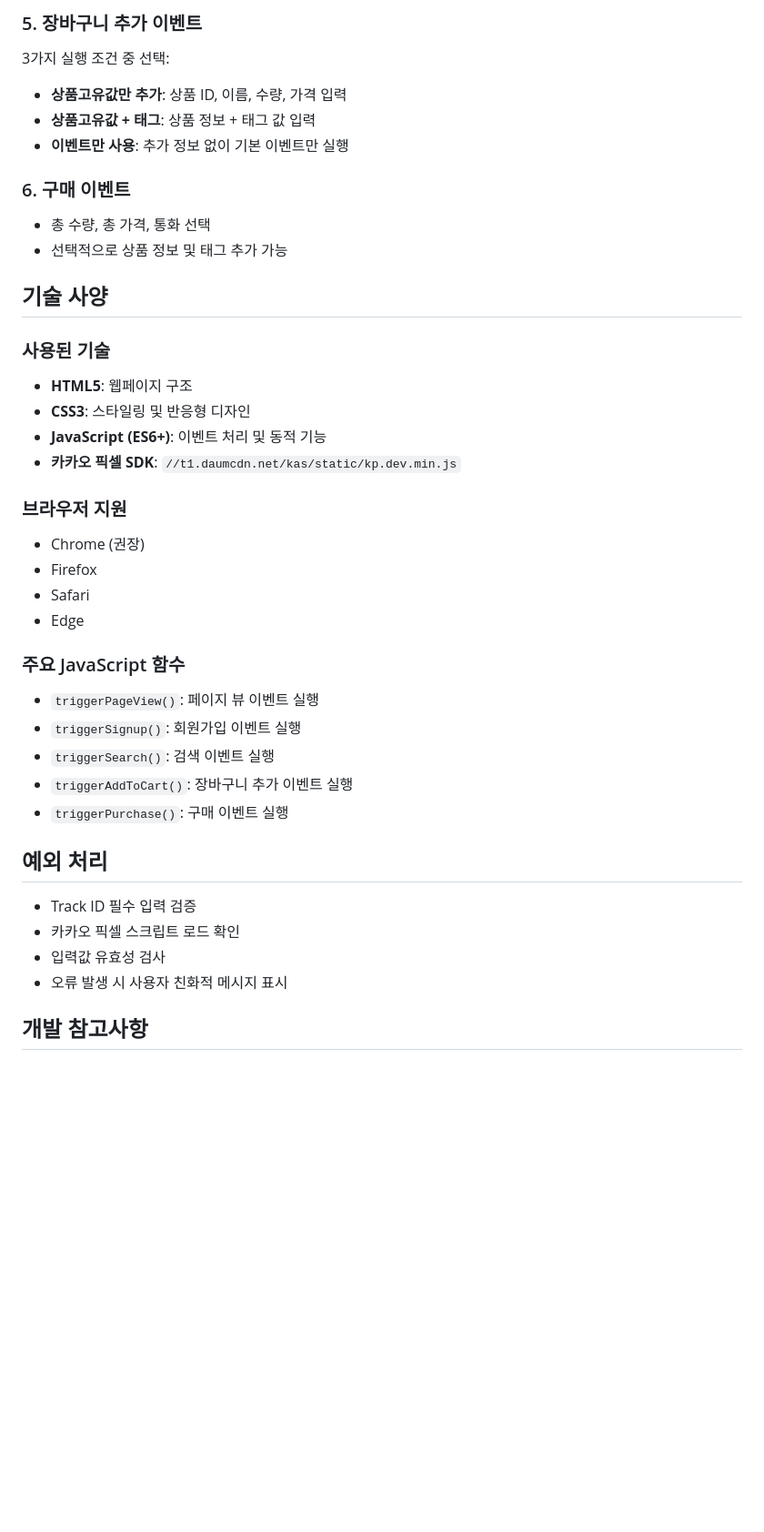
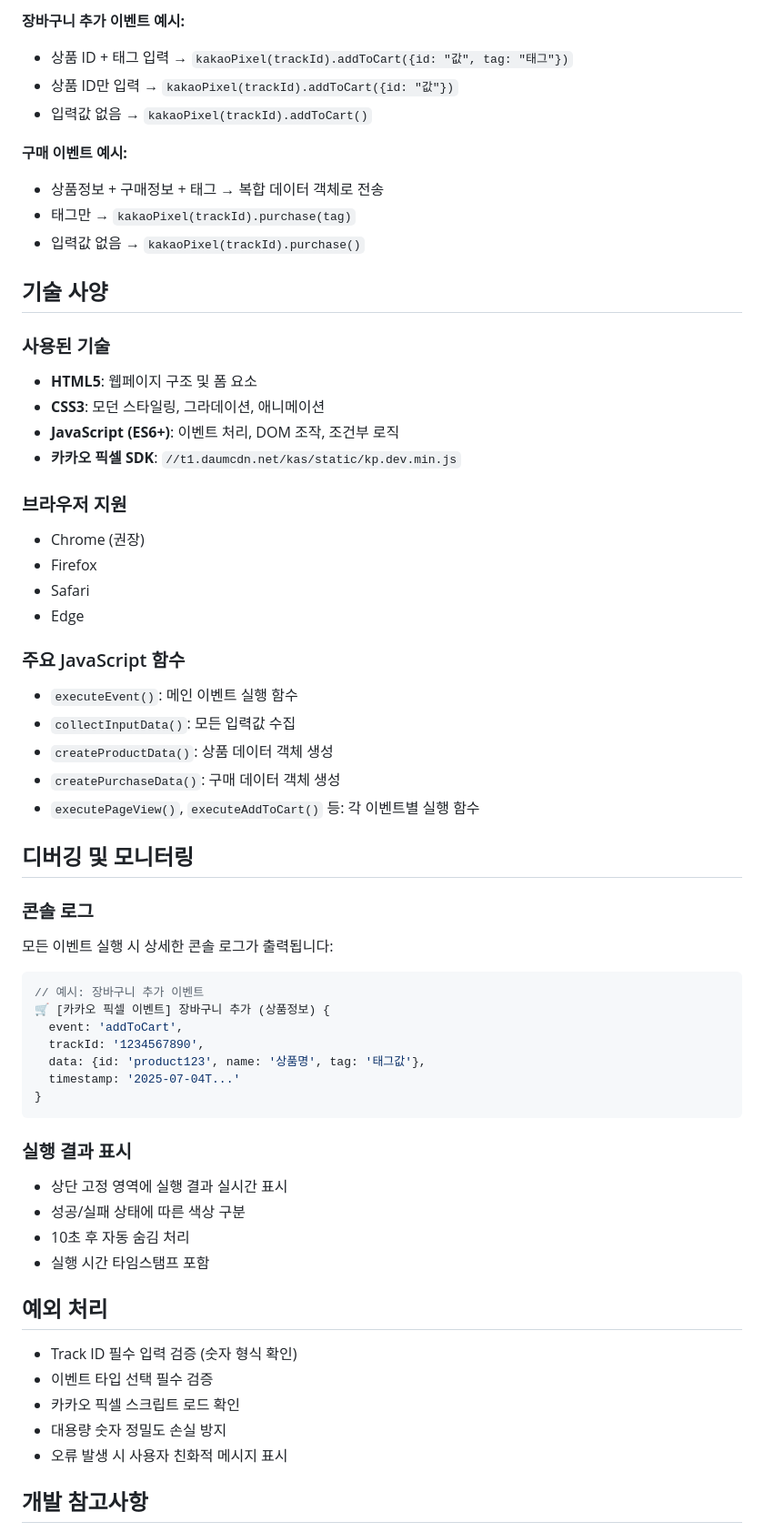
Before and after one commit to alvinshin81/pixelConversionTest_V3, a Markdown page: README.md, the part around the change printed below. Shown: that part at 91% size. Rendered like a GitHub page; blank space fills up the shorter version.

````diff
--- a/README.md
+++ b/README.md
@@ -61,20 +81,20 @@ pixelTest_ai/
 
-### 5. 장바구니 추가 이벤트
-3가지 실행 조건 중 선택:
-- **상품고유값만 추가**: 상품 ID, 이름, 수량, 가격 입력
-- **상품고유값 + 태그**: 상품 정보 + 태그 값 입력
-- **이벤트만 사용**: 추가 정보 없이 기본 이벤트만 실행
+**장바구니 추가 이벤트 예시:**
+- 상품 ID + 태그 입력 → `kakaoPixel(trackId).addToCart({id: "값", tag: "태그"})`
+- 상품 ID만 입력 → `kakaoPixel(trackId).addToCart({id: "값"})`
+- 입력값 없음 → `kakaoPixel(trackId).addToCart()`
 
-### 6. 구매 이벤트
-- 총 수량, 총 가격, 통화 선택
-- 선택적으로 상품 정보 및 태그 추가 가능
+**구매 이벤트 예시:**
+- 상품정보 + 구매정보 + 태그 → 복합 데이터 객체로 전송
+- 태그만 → `kakaoPixel(trackId).purchase(tag)`
+- 입력값 없음 → `kakaoPixel(trackId).purchase()`
 
 ## 기술 사양
 
 ### 사용된 기술
-- **HTML5**: 웹페이지 구조
-- **CSS3**: 스타일링 및 반응형 디자인
-- **JavaScript (ES6+)**: 이벤트 처리 및 동적 기능
+- **HTML5**: 웹페이지 구조 및 폼 요소
+- **CSS3**: 모던 스타일링, 그라데이션, 애니메이션
+- **JavaScript (ES6+)**: 이벤트 처리, DOM 조작, 조건부 로직
 - **카카오 픽셀 SDK**: `//t1.daumcdn.net/kas/static/kp.dev.min.js`
 
 ### 브라우저 지원
@@ -84,17 +104,38 @@ pixelTest_ai/
 - Edge
 
 ### 주요 JavaScript 함수
-- `triggerPageView()`: 페이지 뷰 이벤트 실행
-- `triggerSignup()`: 회원가입 이벤트 실행
-- `triggerSearch()`: 검색 이벤트 실행
-- `triggerAddToCart()`: 장바구니 추가 이벤트 실행
-- `triggerPurchase()`: 구매 이벤트 실행
+- `executeEvent()`: 메인 이벤트 실행 함수
+- `collectInputData()`: 모든 입력값 수집
+- `createProductData()`: 상품 데이터 객체 생성
+- `createPurchaseData()`: 구매 데이터 객체 생성
+- `executePageView()`, `executeAddToCart()` 등: 각 이벤트별 실행 함수
+
+## 디버깅 및 모니터링
+
+### 콘솔 로그
+모든 이벤트 실행 시 상세한 콘솔 로그가 출력됩니다:
+```javascript
+// 예시: 장바구니 추가 이벤트
+🛒 [카카오 픽셀 이벤트] 장바구니 추가 (상품정보) {
+  event: 'addToCart',
+  trackId: '1234567890',
+  data: {id: 'product123', name: '상품명', tag: '태그값'},
+  timestamp: '2025-07-04T...'
+}
+```
+
+### 실행 결과 표시
+- 상단 고정 영역에 실행 결과 실시간 표시
+- 성공/실패 상태에 따른 색상 구분
+- 10초 후 자동 숨김 처리
+- 실행 시간 타임스탬프 포함
 
 ## 예외 처리
 
-- Track ID 필수 입력 검증
+- Track ID 필수 입력 검증 (숫자 형식 확인)
+- 이벤트 타입 선택 필수 검증
 - 카카오 픽셀 스크립트 로드 확인
-- 입력값 유효성 검사
+- 대용량 숫자 정밀도 손실 방지
 - 오류 발생 시 사용자 친화적 메시지 표시
 
 ## 개발 참고사항
````
Also changed, not shown: other parts of README.md (+66 -31 lines).
